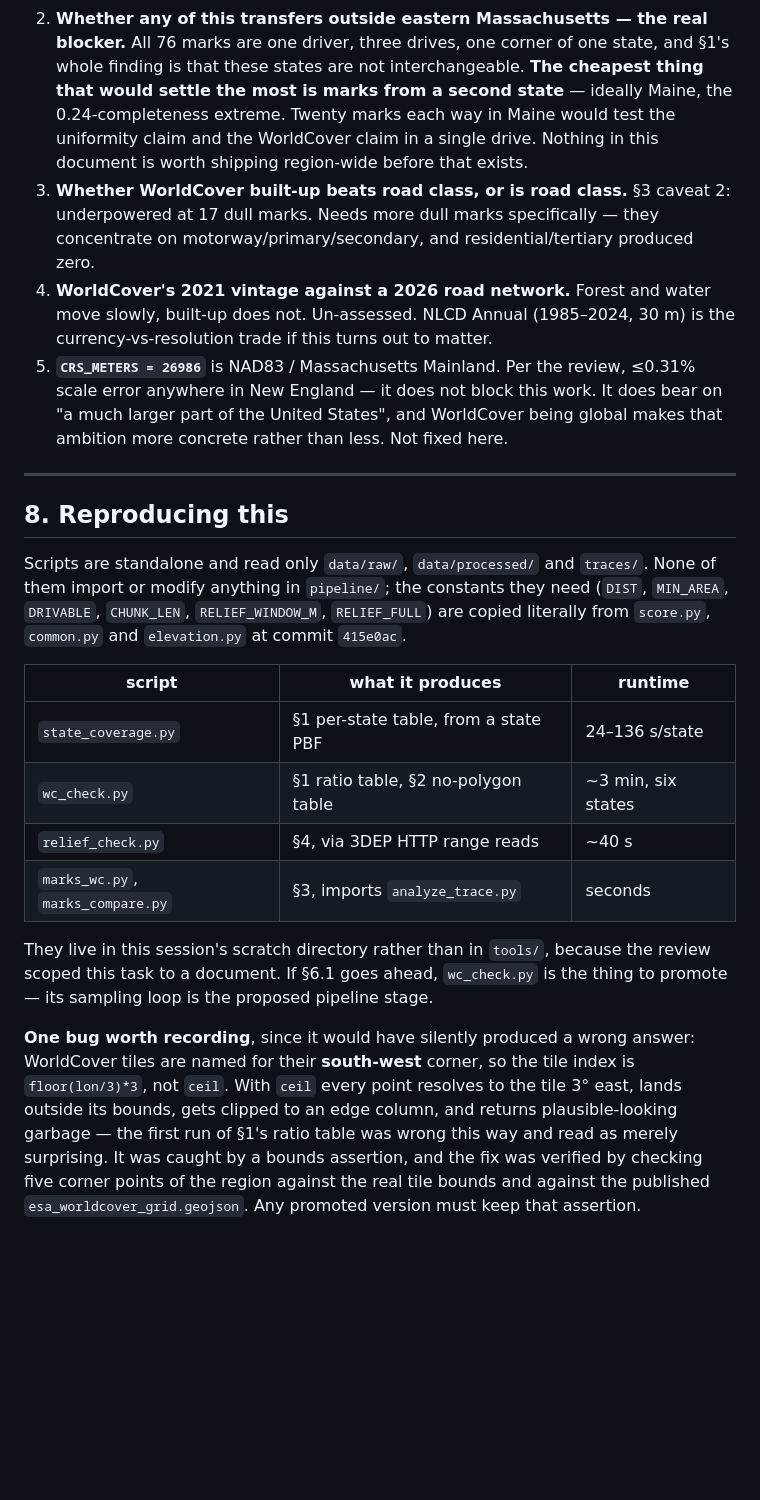
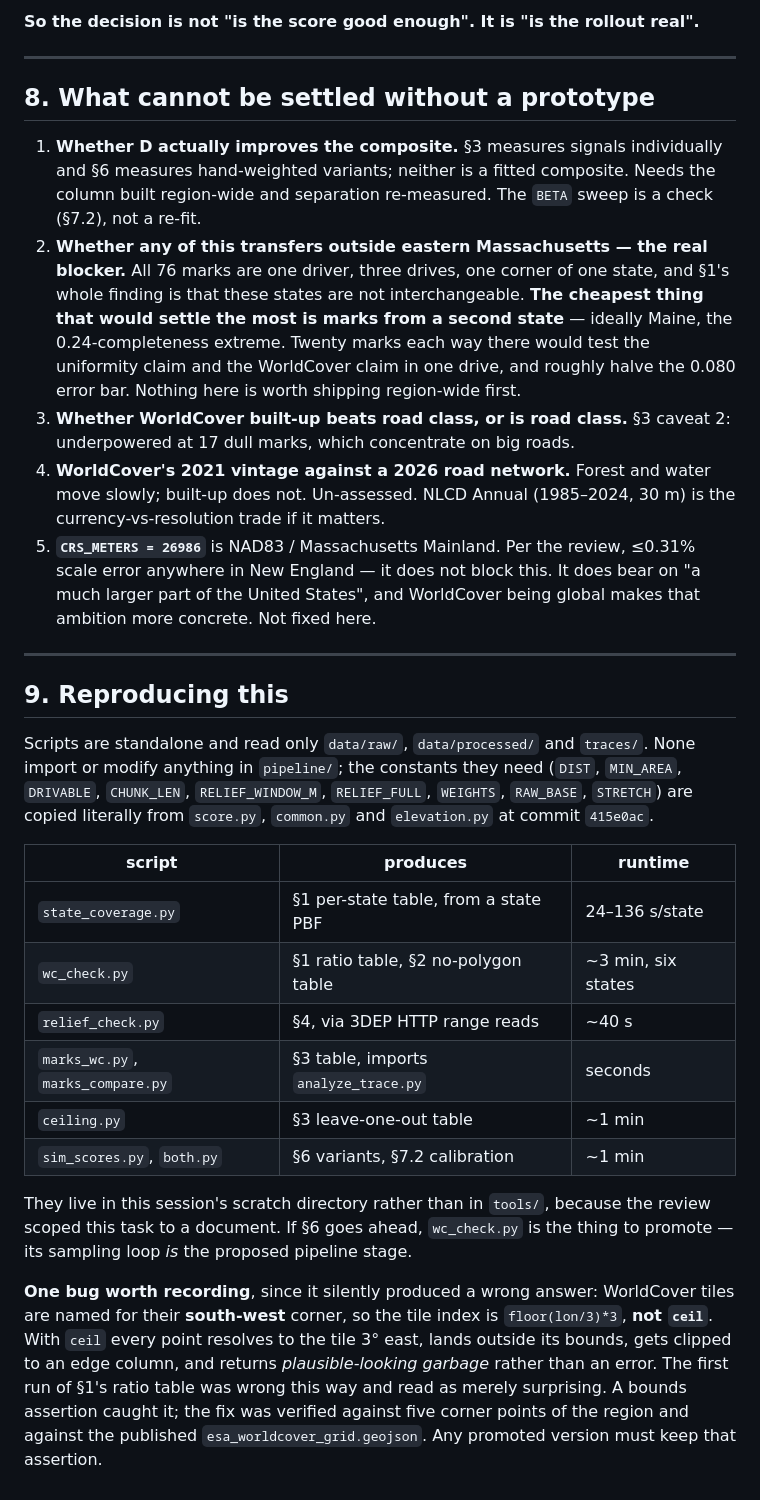
Before and after one commit to Jamesk1281/Scenic, a Markdown page: docs/geodata-sources-findings.md, the part around one of its changes. Drawn GitHub-style; blank space fills up the shorter version.

```diff
--- a/docs/geodata-sources-findings.md
+++ b/docs/geodata-sources-findings.md
@@ -360,49 +436,59 @@ address the smallest component on the board (CDL), or cannot be retrieved (FHWA)
+**So the decision is not "is the score good enough". It is "is the rollout real".**
+
+---
+
+## 8. What cannot be settled without a prototype
+
+1. **Whether D actually improves the composite.** §3 measures signals
+   individually and §6 measures hand-weighted variants; neither is a fitted
+   composite. Needs the column built region-wide and separation re-measured. The
+   `BETA` sweep is a check (§7.2), not a re-fit.
 2. **Whether any of this transfers outside eastern Massachusetts — the real
    blocker.** All 76 marks are one driver, three drives, one corner of one state,
    and §1's whole finding is that these states are not interchangeable. **The
    cheapest thing that would settle the most is marks from a second state** —
-   ideally Maine, the 0.24-completeness extreme. Twenty marks each way in Maine
-   would test the uniformity claim and the WorldCover claim in a single drive.
-   Nothing in this document is worth shipping region-wide before that exists.
-3. **Whether WorldCover built-up beats road class, or is road class.** §3
-   caveat 2: underpowered at 17 dull marks. Needs more dull marks specifically —
-   they concentrate on motorway/primary/secondary, and residential/tertiary
-   produced zero.
+   ideally Maine, the 0.24-completeness extreme. Twenty marks each way there would
+   test the uniformity claim and the WorldCover claim in one drive, and roughly
+   halve the 0.080 error bar. Nothing here is worth shipping region-wide first.
+3. **Whether WorldCover built-up beats road class, or is road class.** §3 caveat
+   2: underpowered at 17 dull marks, which concentrate on big roads.
 4. **WorldCover's 2021 vintage against a 2026 road network.** Forest and water
-   move slowly, built-up does not. Un-assessed. NLCD Annual (1985–2024, 30 m) is
-   the currency-vs-resolution trade if this turns out to matter.
+   move slowly; built-up does not. Un-assessed. NLCD Annual (1985–2024, 30 m) is
+   the currency-vs-resolution trade if it matters.
 5. **`CRS_METERS = 26986`** is NAD83 / Massachusetts Mainland. Per the review,
-   ≤0.31% scale error anywhere in New England — it does not block this work. It
-   does bear on "a much larger part of the United States", and WorldCover being
-   global makes that ambition more concrete rather than less. Not fixed here.
+   ≤0.31% scale error anywhere in New England — it does not block this. It does
+   bear on "a much larger part of the United States", and WorldCover being global
+   makes that ambition more concrete. Not fixed here.
 
 ---
 
-## 8. Reproducing this
+## 9. Reproducing this
 
 Scripts are standalone and read only `data/raw/`, `data/processed/` and
-`traces/`. None of them import or modify anything in `pipeline/`; the constants
-they need (`DIST`, `MIN_AREA`, `DRIVABLE`, `CHUNK_LEN`, `RELIEF_WINDOW_M`,
-`RELIEF_FULL`) are copied literally from `score.py`, `common.py` and
-`elevation.py` at commit `415e0ac`.
+`traces/`. None import or modify anything in `pipeline/`; the constants they need
+(`DIST`, `MIN_AREA`, `DRIVABLE`, `CHUNK_LEN`, `RELIEF_WINDOW_M`, `RELIEF_FULL`,
+`WEIGHTS`, `RAW_BASE`, `STRETCH`) are copied literally from `score.py`,
+`common.py` and `elevation.py` at commit `415e0ac`.
 
-| script | what it produces | runtime |
+| script | produces | runtime |
 |---|---|---|
 | `state_coverage.py` | §1 per-state table, from a state PBF | 24–136 s/state |
 | `wc_check.py` | §1 ratio table, §2 no-polygon table | ~3 min, six states |
 | `relief_check.py` | §4, via 3DEP HTTP range reads | ~40 s |
-| `marks_wc.py`, `marks_compare.py` | §3, imports `analyze_trace.py` | seconds |
+| `marks_wc.py`, `marks_compare.py` | §3 table, imports `analyze_trace.py` | seconds |
+| `ceiling.py` | §3 leave-one-out table | ~1 min |
+| `sim_scores.py`, `both.py` | §6 variants, §7.2 calibration | ~1 min |
 
 They live in this session's scratch directory rather than in `tools/`, because
-the review scoped this task to a document. If §6.1 goes ahead, `wc_check.py` is
-the thing to promote — its sampling loop is the proposed pipeline stage.
+the review scoped this task to a document. If §6 goes ahead, `wc_check.py` is the
+thing to promote — its sampling loop *is* the proposed pipeline stage.
 
-**One bug worth recording**, since it would have silently produced a wrong
-answer: WorldCover tiles are named for their **south-west** corner, so the tile
-index is `floor(lon/3)*3`, not `ceil`. With `ceil` every point resolves to the
-tile 3° east, lands outside its bounds, gets clipped to an edge column, and
-returns plausible-looking garbage — the first run of §1's ratio table was wrong
-this way and read as merely surprising. It was caught by a bounds assertion, and
-the fix was verified by checking five corner points of the region against the
-real tile bounds and against the published `esa_worldcover_grid.geojson`. Any
-promoted version must keep that assertion.
+**One bug worth recording**, since it silently produced a wrong answer:
+WorldCover tiles are named for their **south-west** corner, so the tile index is
+`floor(lon/3)*3`, **not `ceil`**. With `ceil` every point resolves to the tile 3°
+east, lands outside its bounds, gets clipped to an edge column, and returns
+*plausible-looking garbage* rather than an error. The first run of §1's ratio
+table was wrong this way and read as merely surprising. A bounds assertion caught
+it; the fix was verified against five corner points of the region and against the
+published `esa_worldcover_grid.geojson`. Any promoted version must keep that
+assertion.
```
Also changed, not shown: other parts of docs/geodata-sources-findings.md (+242 -166 lines).
